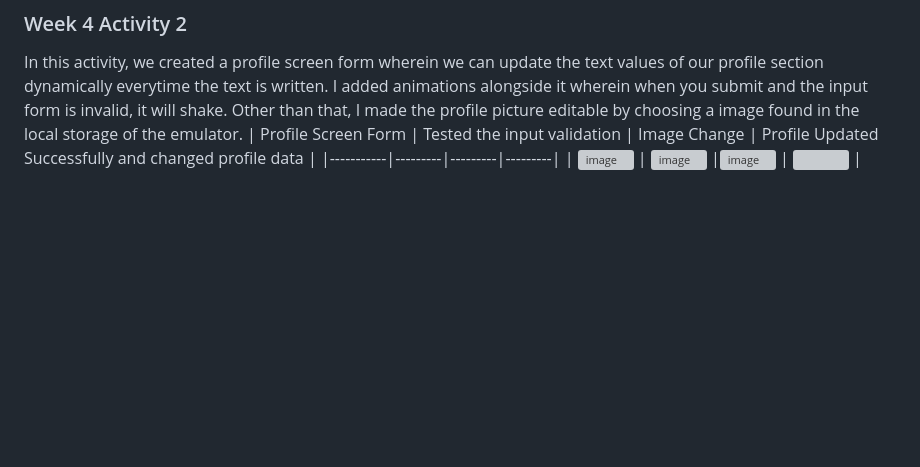
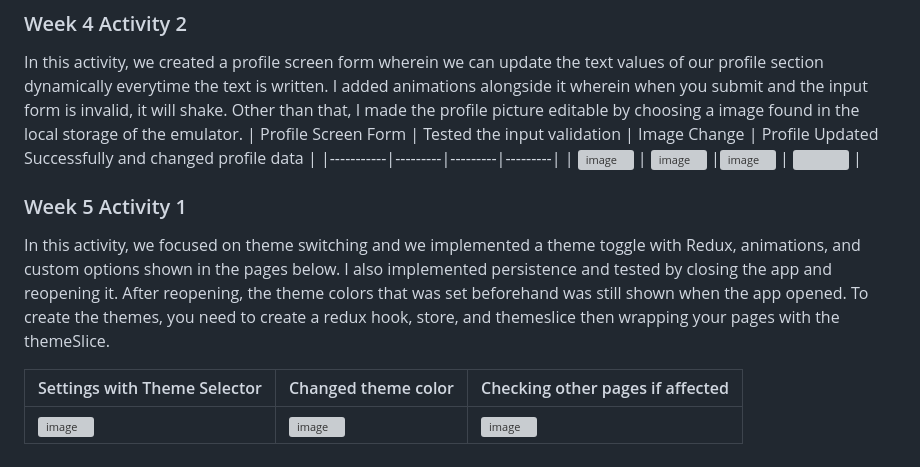
Before and after one commit to choijans/AdvancedMobDev, a Markdown page: README.md, the part around the change. Rendered like a GitHub page; blank space fills up the shorter version; grey boxes are pictures that could not be loaded.

```diff
--- a/README.md
+++ b/README.md
@@ -54,3 +54,10 @@ In this activity, we created a profile screen form wherein we can update the tex
 | Profile Screen Form |  Tested the input validation | Image Change | Profile Updated Successfully and changed profile data |
 |-----------|---------|---------|---------|
 |  <img width="220" alt="image" src="https://github.com/user-attachments/assets/33417eae-686e-4a62-b498-1c79b467e08c" /> | <img width="200" alt="image" src="https://github.com/user-attachments/assets/eff75638-13b0-4b2e-8d8d-b8822a5960b6" /> |<img width="200" alt="image" src="https://github.com/user-attachments/assets/6375a193-ada1-4dd7-b414-a050fcd9e3a0" /> | <img width="200" src="https://github.com/user-attachments/assets/69c58b4e-377a-42ee-a9dc-79358af3285b" /> |
+
+### Week 5 Activity 1
+In this activity, we focused on theme switching and we implemented a theme toggle with Redux, animations, and custom options shown in the pages below. I also implemented persistence and tested by closing the app and reopening it. After reopening, the theme colors that was set beforehand was still shown when the app opened. To create the themes, you need to create a redux hook, store, and themeslice then wrapping your pages with the themeSlice.
+
+| Settings with Theme Selector |  Changed theme color | Checking other pages if affected |
+|-----------|---------|---------|
+|  <img width="220" alt="image" src="https://github.com/user-attachments/assets/0b0404c3-9e7c-4a95-8d34-04a8926a2e5d" /> | <img width="220" alt="image" src="https://github.com/user-attachments/assets/0905efac-4e1e-4d96-9fc0-c2dcd9bf24c3" /> | <img width="220" alt="image" src="https://github.com/user-attachments/assets/9c716ff5-2240-43fc-976a-6f1590a325a3" /> |
```
